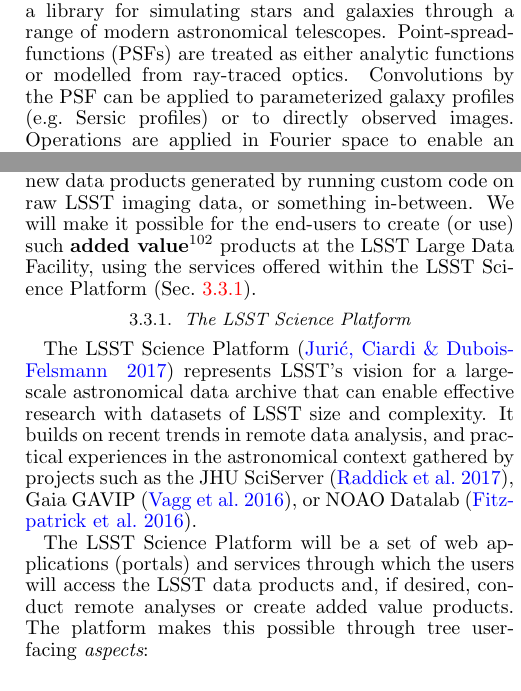
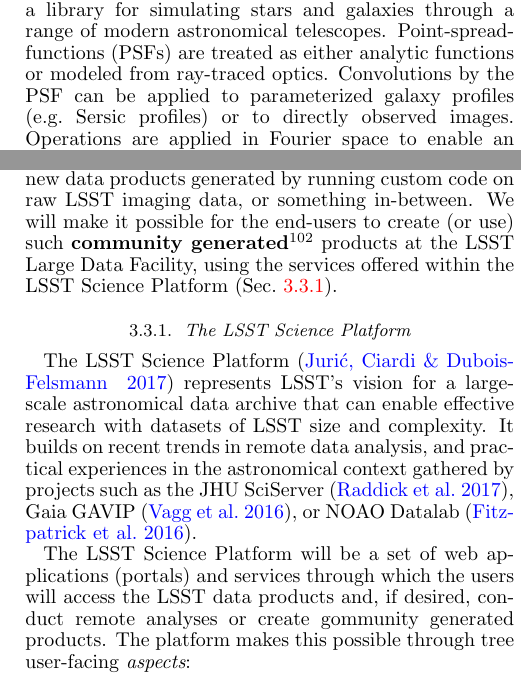
Before and after one commit to lsst-pst/overview_paper, a LaTeX document (lsst.tex, which reads dataproducts.tex, system.tex): two parts of the columns of pages 18 and 24 of 43, joined at a grey line, cut so that both start at the same text. Compiled offline with pdfLaTeX.

Commit message:
some typoes and now Community Generated products

```diff
--- a/dataproducts.tex
+++ b/dataproducts.tex
@@ -541,7 +541,7 @@
 new catalogs created by simple post-processing of the LSST data release
 catalogs, entirely new data products generated by running custom code on raw
 LSST imaging data, or something in-between.  We will make it possible for the
-end-users to create (or use) such {\bf added value\footnote{Formerly know as
+end-users to create (or use) such {\bf community generated\footnote{Formerly know as
 ``Level 3 Data Products``.}} products at the LSST Large Data Facility,
 using the services offered within the LSST Science Platform (Sec.~\ref{sec:lsp}).
 
@@ -558,7 +558,7 @@
 
 The LSST Science Platform will be a set of web applications (portals) and
 services through which the users will access the LSST data products and, if
-desired, conduct remote analyses or create added value products.  The
+desired, conduct remote analyses or create gommunity generated products.  The
 platform makes this possible through tree user-facing {\em aspects}:
 %
 \begin{itemize}
--- a/system.tex
+++ b/system.tex
@@ -1454,7 +1454,7 @@
 modular and open-source package that provides a library for simulating
 stars and galaxies through a range of modern astronomical
 telescopes. Point-spread-functions (PSFs) are treated as either
-analytic functions or modelled from ray-traced optics. Convolutions by
+analytic functions or modeled from ray-traced optics. Convolutions by
 the PSF can be applied to parameterized galaxy profiles (e.g.\
 Sersic profiles) or to directly observed images. Operations are
 applied in Fourier space to enable an effective trade-off between
```
Also changed, not shown: system.tex (8 more changed lines).
